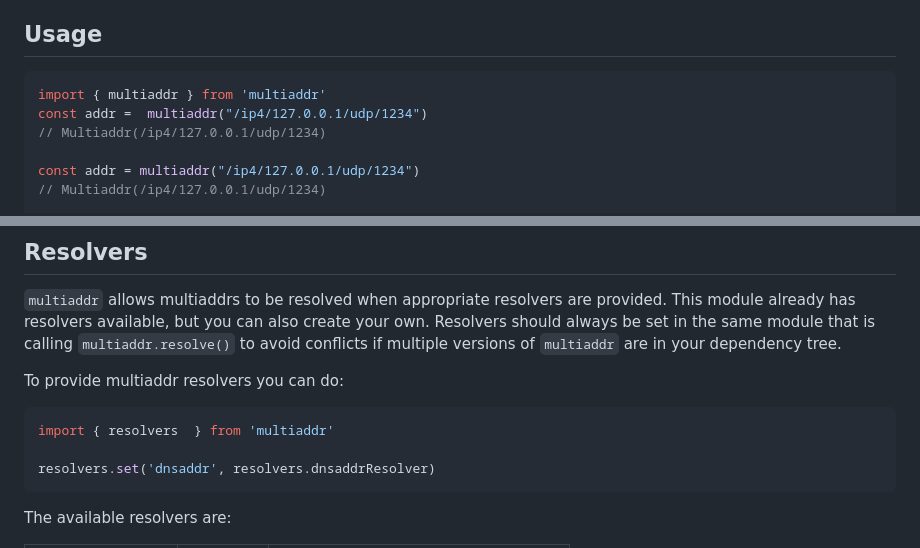
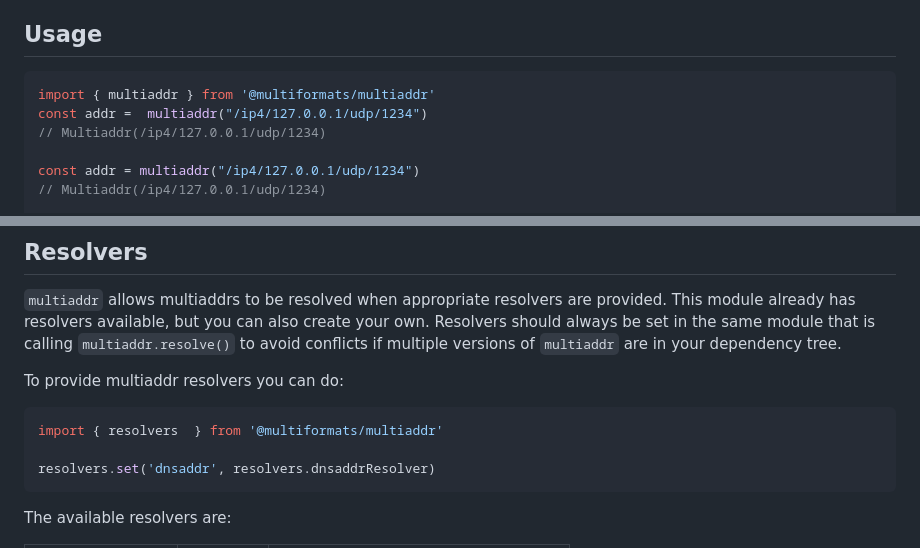
Before and after one commit to multiformats/js-multiaddr, a Markdown page: README.md, 2 parts joined by grey strips. Drawn GitHub-style.

Commit message:
docs: import from @multiformats/multiaddr (#327)
The usage in the README is using the old package name

````diff
--- a/README.md
+++ b/README.md
@@ -47,7 +47,7 @@ A standard way to represent addresses that
 ## Usage
 
 ```js
-import { multiaddr } from 'multiaddr'
+import { multiaddr } from '@multiformats/multiaddr'
 const addr =  multiaddr("/ip4/127.0.0.1/udp/1234")
 // Multiaddr(/ip4/127.0.0.1/udp/1234)
 
@@ -89,7 +89,7 @@ addr.encapsulate('/sctp/5678')
 To provide multiaddr resolvers you can do:
 
 ```js
-import { resolvers  } from 'multiaddr'
+import { resolvers  } from '@multiformats/multiaddr'
 
 resolvers.set('dnsaddr', resolvers.dnsaddrResolver)
 ```
````
